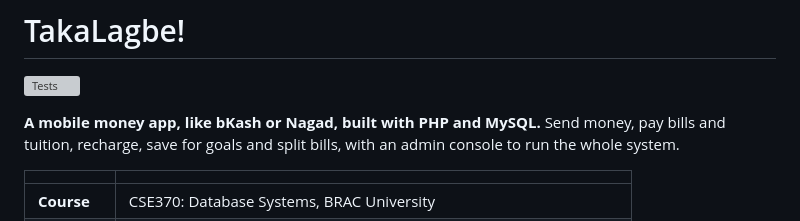
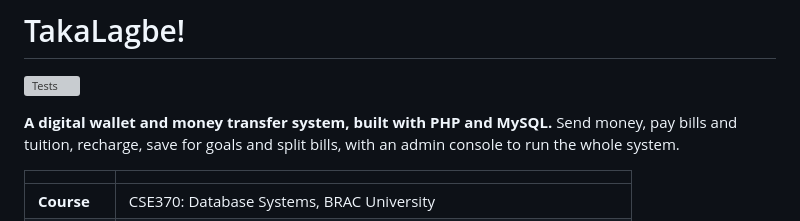
Before and after one commit to FaiazPronoy/TakaLagbe, a Markdown page: README.md, the part around the change. Rendered like a GitHub page; grey boxes are pictures that could not be loaded.

Commit message:
Update README tagline

```diff
--- a/README.md
+++ b/README.md
@@ -2,7 +2,7 @@
 
 [![Tests](https://github.com/FaiazPronoy/TakaLagbe/actions/workflows/tests.yml/badge.svg)](https://github.com/FaiazPronoy/TakaLagbe/actions/workflows/tests.yml)
 
-**A mobile money app, like bKash or Nagad, built with PHP and MySQL.**
+**A digital wallet and money transfer system, built with PHP and MySQL.**
 Send money, pay bills and tuition, recharge, save for goals and split bills,
 with an admin console to run the whole system.
 
```
